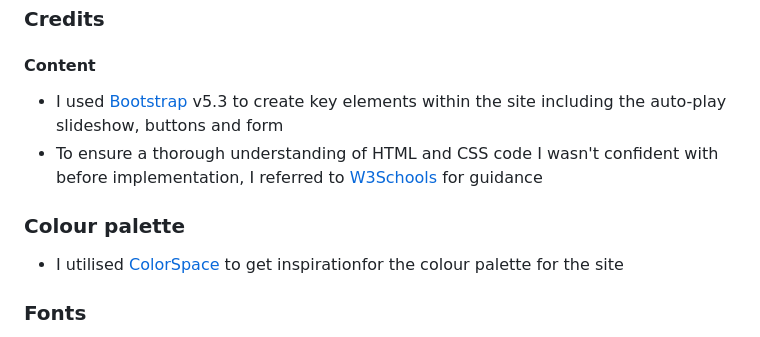
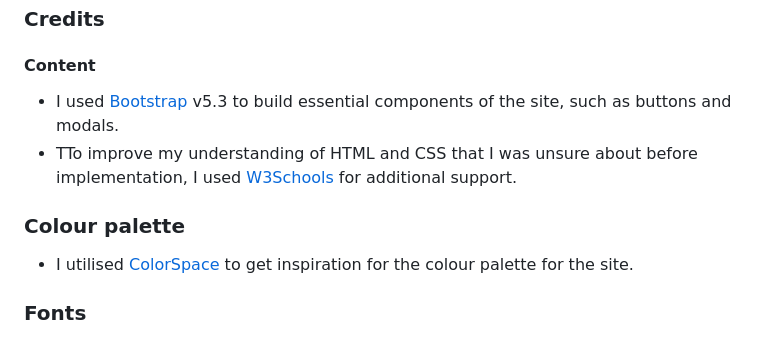
Before and after one commit to naomihunt25/space-scramble, a Markdown page: README.md, the part around the change. GitHub-like rendering.

Commit message:
docs: Added to readme

```diff
--- a/README.md
+++ b/README.md
@@ -219,11 +219,11 @@ Live link - [Space Scramble](https://naomihunt25.github.io/space-scramble/)
 
 ### Credits
 #### Content
-- I used [Bootstrap](https://getbootstrap.com/) v5.3 to create key elements within the site including the auto-play slideshow, buttons and form
-- To ensure a thorough understanding of HTML and CSS code I wasn't confident with before implementation, I referred to [W3Schools](https://www.w3schools.com/) for guidance
+- I used [Bootstrap](https://getbootstrap.com/) v5.3 to build essential components of the site, such as buttons and modals.
+- TTo improve my understanding of HTML and CSS that I was unsure about before implementation, I used [W3Schools](https://www.w3schools.com/) for additional support.
 
 ### Colour palette
-- I utilised [ColorSpace](https://mycolor.space/?hex=%233F0676&sub=1) to get inspirationfor the colour palette for the site
+- I utilised [ColorSpace](https://mycolor.space/?hex=%233F0676&sub=1) to get inspiration for the colour palette for the site.
 
 ### Fonts
 - I used [Fontjoy](https://fontjoy.com/) to find my primary and secondary font
```
